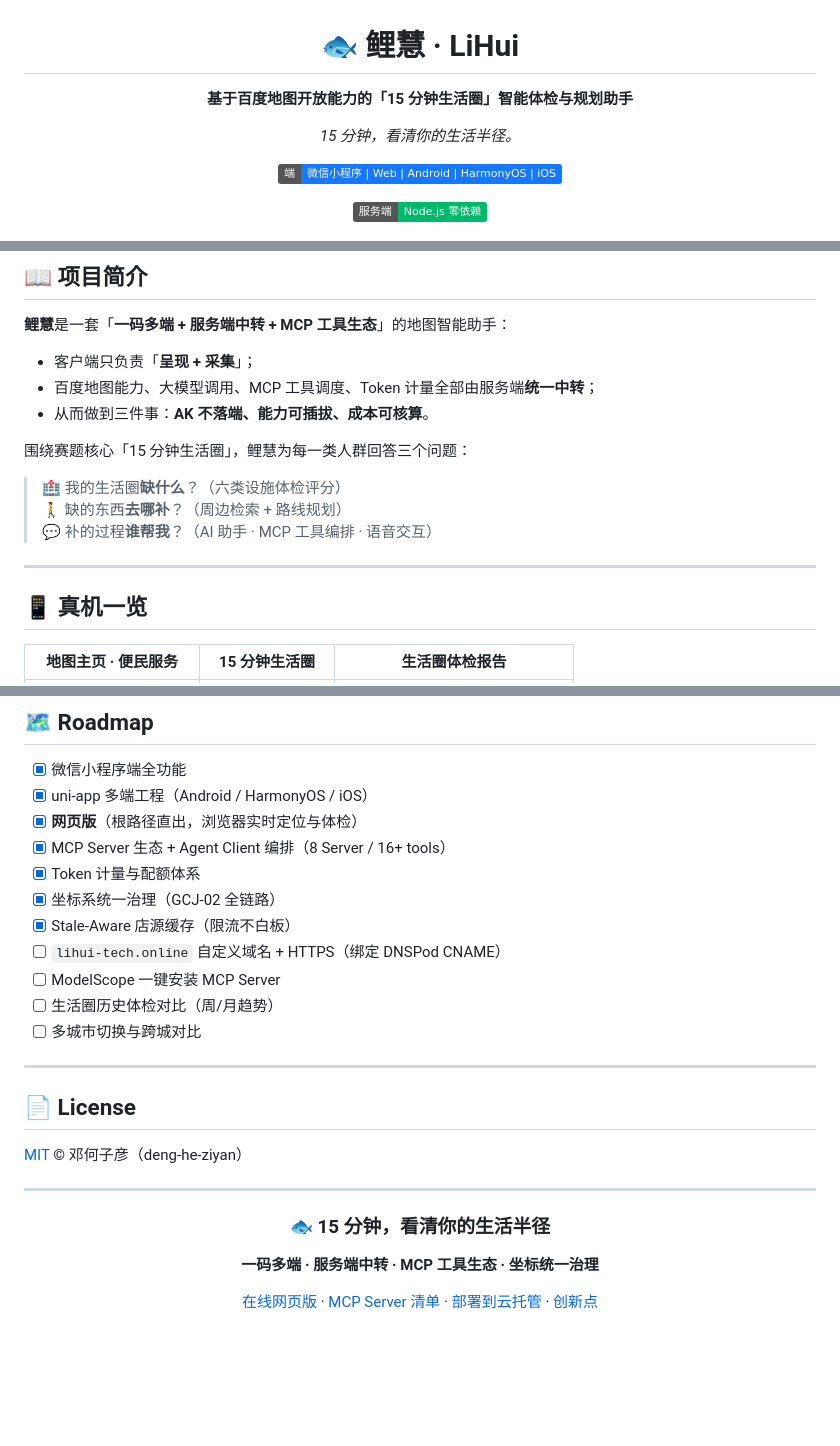
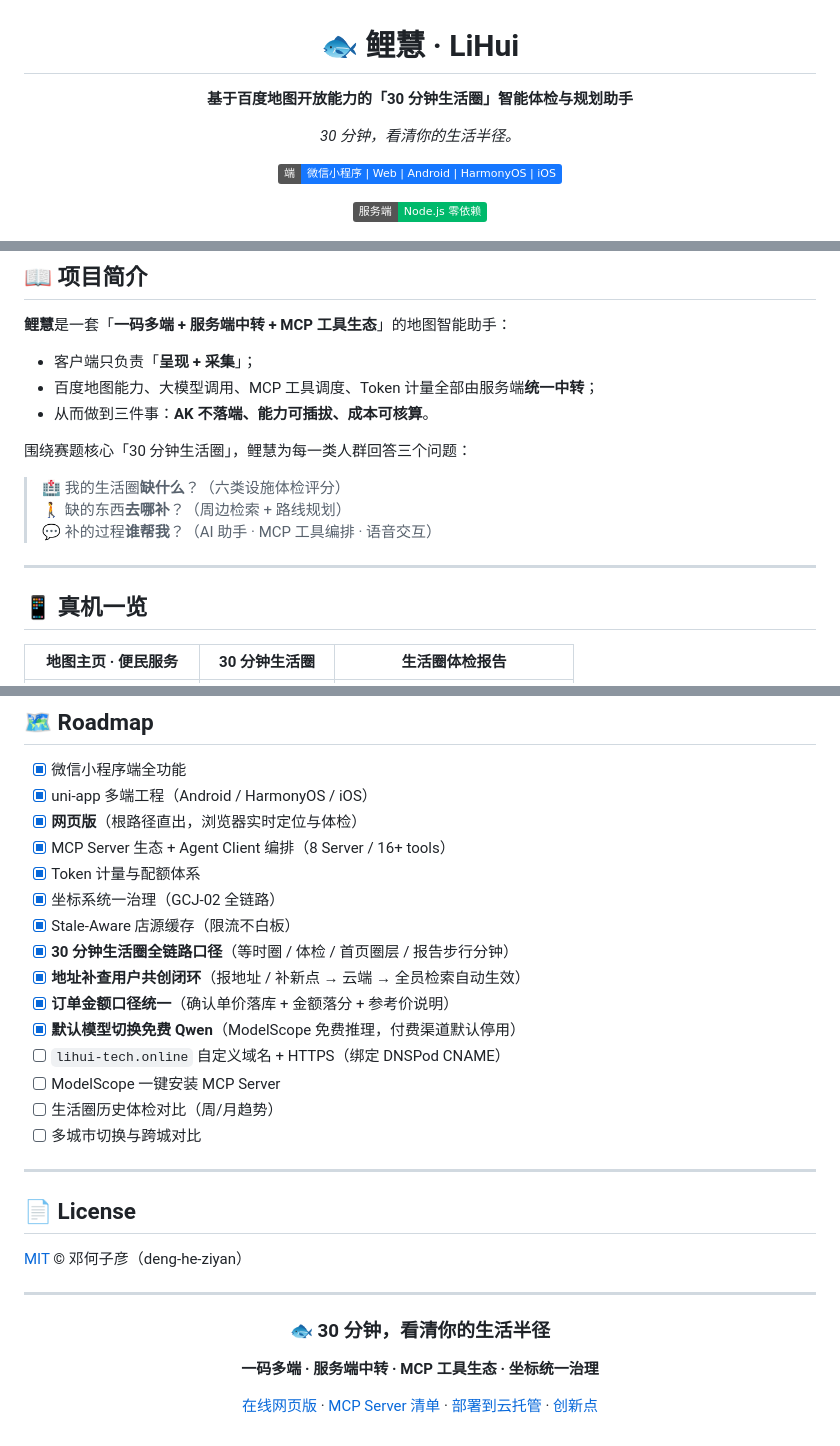
Before and after one commit to DENGHEZI/lihui, a Markdown page: README.md, 3 parts joined by grey strips. Rendered like a GitHub page; badges without logos; blank space fills up the shorter version.

```diff
--- a/README.md
+++ b/README.md
@@ -2,9 +2,9 @@
 
 # 🐟 鲤慧 · LiHui
 
-**基于百度地图开放能力的「15 分钟生活圈」智能体检与规划助手**
+**基于百度地图开放能力的「30 分钟生活圈」智能体检与规划助手**
 
-*15 分钟，看清你的生活半径。*
+*30 分钟，看清你的生活半径。*
 
 ![Platform](https://img.shields.io/badge/端-微信小程序_|_Web_|_Android_|_HarmonyOS_|_iOS-1677FF)
 
@@ -56,7 +56,7 @@ node 03-lh-server/src/app.js     # → http://localhost:8809/
 - 百度地图能力、大模型调用、MCP 工具调度、Token 计量全部由服务端**统一中转**；
 - 从而做到三件事：**AK 不落端、能力可插拔、成本可核算**。
 
-围绕赛题核心「15 分钟生活圈」，鲤慧为每一类人群回答三个问题：
+围绕赛题核心「30 分钟生活圈」，鲤慧为每一类人群回答三个问题：
 
 > 🏥 我的生活圈**缺什么**？（六类设施体检评分）
 > 🚶 缺的东西**去哪补**？（周边检索 + 路线规划）
@@ -66,5 +66,5 @@ node 03-lh-server/src/app.js     # → http://localhost:8809/
 
 ## 📱 真机一览
 
-| 地图主页 · 便民服务 | 15 分钟生活圈 | 生活圈体检报告 |
+| 地图主页 · 便民服务 | 30 分钟生活圈 | 生活圈体检报告 |
 | :---------: | :------: | :-----: |
@@ -508,6 +533,10 @@ curl https://.../api/v1/mcp/list         # baidu-map / life-circle 必须 runnin
 - [x] Token 计量与配额体系
 - [x] 坐标系统一治理（GCJ-02 全链路）
 - [x] Stale-Aware 店源缓存（限流不白板）
+- [x] **30 分钟生活圈全链路口径**（等时圈 / 体检 / 首页圈层 / 报告步行分钟）
+- [x] **地址补查用户共创闭环**（报地址 / 补新点 → 云端 → 全员检索自动生效）
+- [x] **订单金额口径统一**（确认单价落库 + 金额落分 + 参考价说明）
+- [x] **默认模型切换免费 Qwen**（ModelScope 免费推理，付费渠道默认停用）
 - [ ] `lihui-tech.online` 自定义域名 + HTTPS（绑定 DNSPod CNAME）
 - [ ] ModelScope 一键安装 MCP Server
 - [ ] 生活圈历史体检对比（周/月趋势）
@@ -523,7 +552,7 @@ curl https://.../api/v1/mcp/list         # baidu-map / life-circle 必须 runnin
 
 <div align="center">
 
-### 🐟 15 分钟，看清你的生活半径
+### 🐟 30 分钟，看清你的生活半径
 
 **一码多端 · 服务端中转 · MCP 工具生态 · 坐标统一治理**
 
```
Also changed, not shown: other parts of README.md (+30 -5 lines).
